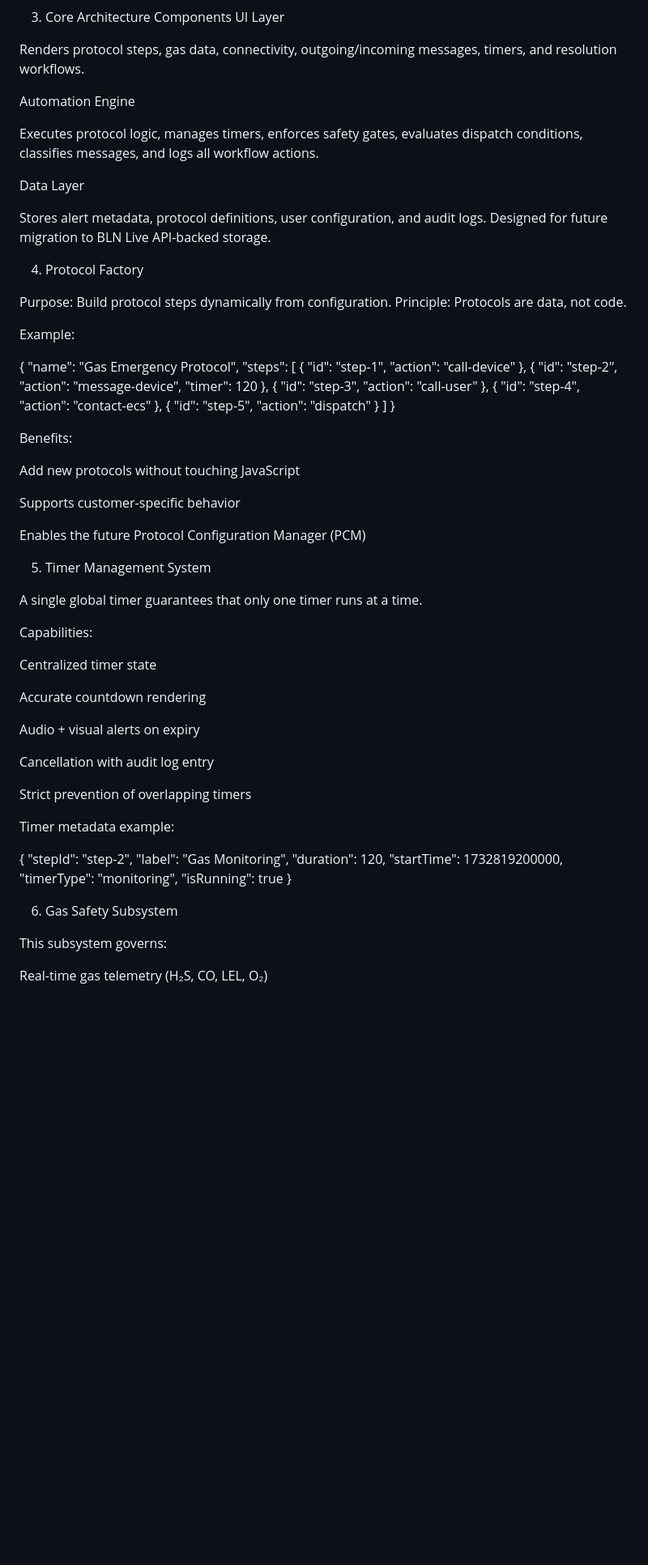
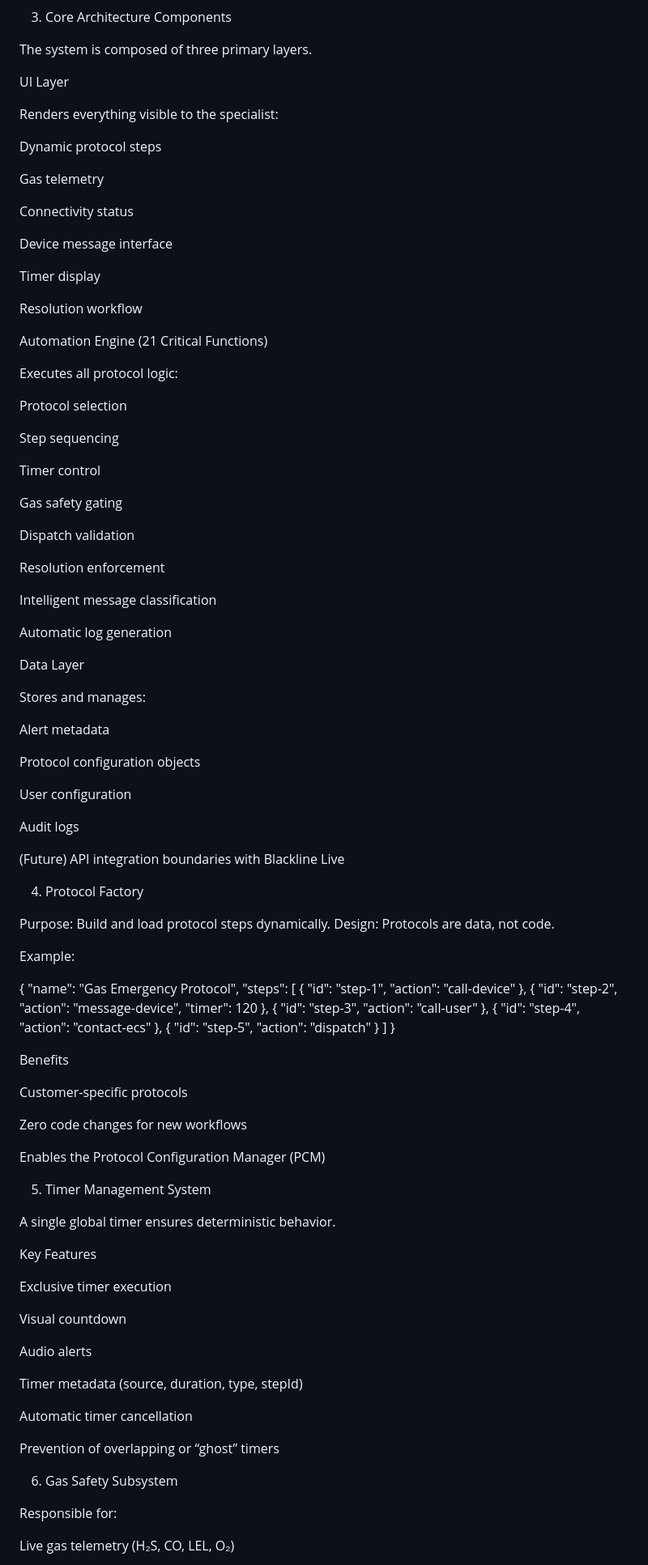
Before and after one commit to Ivanhoe1970/BLN_Cypress_Showcase, a Markdown page: docs/ARCHITECTURE.md, the part around one of its changes. Shown at 81% size. GitHub-like rendering; blank space fills up the shorter version.

```diff
--- a/docs/ARCHITECTURE.md
+++ b/docs/ARCHITECTURE.md
@@ -123,22 +77,62 @@ flowchart TB
 
 3. Core Architecture Components
+
+The system is composed of three primary layers.
+
 UI Layer
 
-Renders protocol steps, gas data, connectivity, outgoing/incoming messages, timers, and resolution workflows.
+Renders everything visible to the specialist:
 
-Automation Engine
+Dynamic protocol steps
 
-Executes protocol logic, manages timers, enforces safety gates, evaluates dispatch conditions, classifies messages, and logs all workflow actions.
+Gas telemetry
+
+Connectivity status
+
+Device message interface
+
+Timer display
+
+Resolution workflow
+
+Automation Engine (21 Critical Functions)
+
+Executes all protocol logic:
+
+Protocol selection
+
+Step sequencing
+
+Timer control
+
+Gas safety gating
+
+Dispatch validation
+
+Resolution enforcement
+
+Intelligent message classification
+
+Automatic log generation
 
 Data Layer
 
-Stores alert metadata, protocol definitions, user configuration, and audit logs.
-Designed for future migration to BLN Live API-backed storage.
+Stores and manages:
+
+Alert metadata
+
+Protocol configuration objects
+
+User configuration
+
+Audit logs
+
+(Future) API integration boundaries with Blackline Live
 
 4. Protocol Factory
 
-Purpose: Build protocol steps dynamically from configuration.
-Principle: Protocols are data, not code.
+Purpose: Build and load protocol steps dynamically.
+Design: Protocols are data, not code.
 
 Example:
 
@@ -153,45 +147,35 @@ Example:
   ]
 }
 
+Benefits
 
-Benefits:
+Customer-specific protocols
 
-Add new protocols without touching JavaScript
+Zero code changes for new workflows
 
-Supports customer-specific behavior
-
-Enables the future Protocol Configuration Manager (PCM)
+Enables the Protocol Configuration Manager (PCM)
 
 5. Timer Management System
 
-A single global timer guarantees that only one timer runs at a time.
+A single global timer ensures deterministic behavior.
 
-Capabilities:
+Key Features
 
-Centralized timer state
+Exclusive timer execution
 
-Accurate countdown rendering
+Visual countdown
 
-Audio + visual alerts on expiry
+Audio alerts
 
-Cancellation with audit log entry
+Timer metadata (source, duration, type, stepId)
 
-Strict prevention of overlapping timers
+Automatic timer cancellation
 
-Timer metadata example:
-
-{
-  "stepId": "step-2",
-  "label": "Gas Monitoring",
-  "duration": 120,
-  "startTime": 1732819200000,
-  "timerType": "monitoring",
-  "isRunning": true
-}
+Prevention of overlapping or “ghost” timers
 
 6. Gas Safety Subsystem
 
-This subsystem governs:
+Responsible for:
 
-Real-time gas telemetry (H₂S, CO, LEL, O₂)
+Live gas telemetry (H₂S, CO, LEL, O₂)
 
```
Also changed, not shown: other parts of docs/ARCHITECTURE.md (+120 -147 lines).
